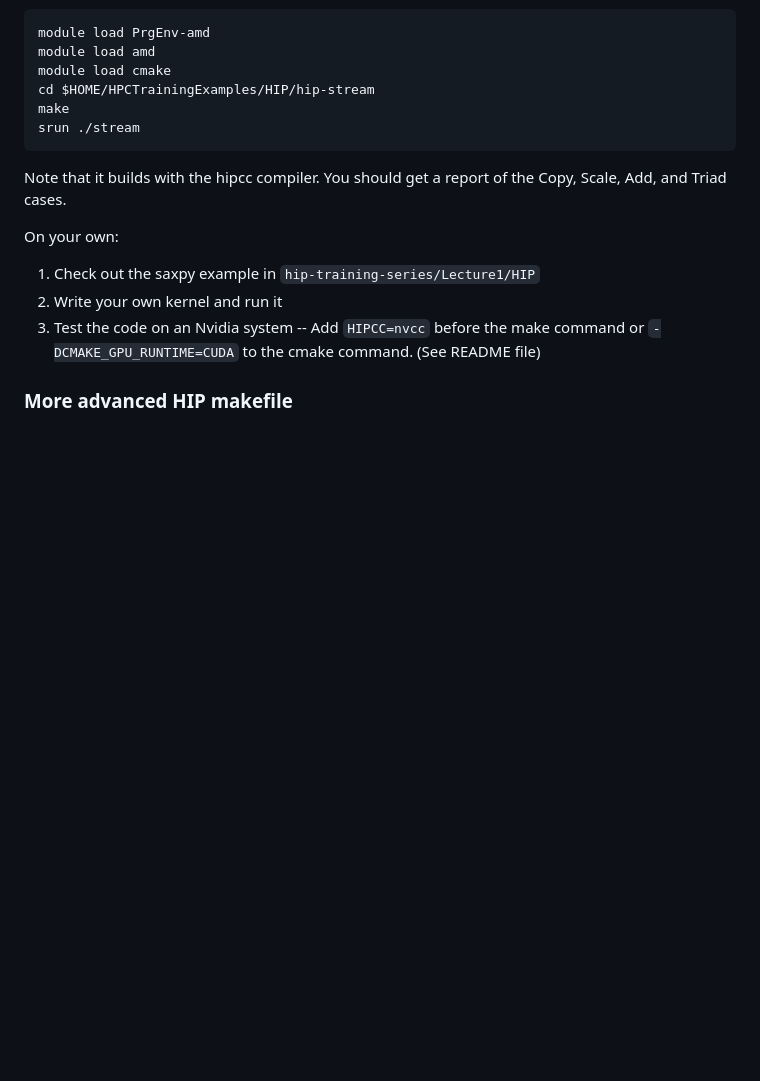
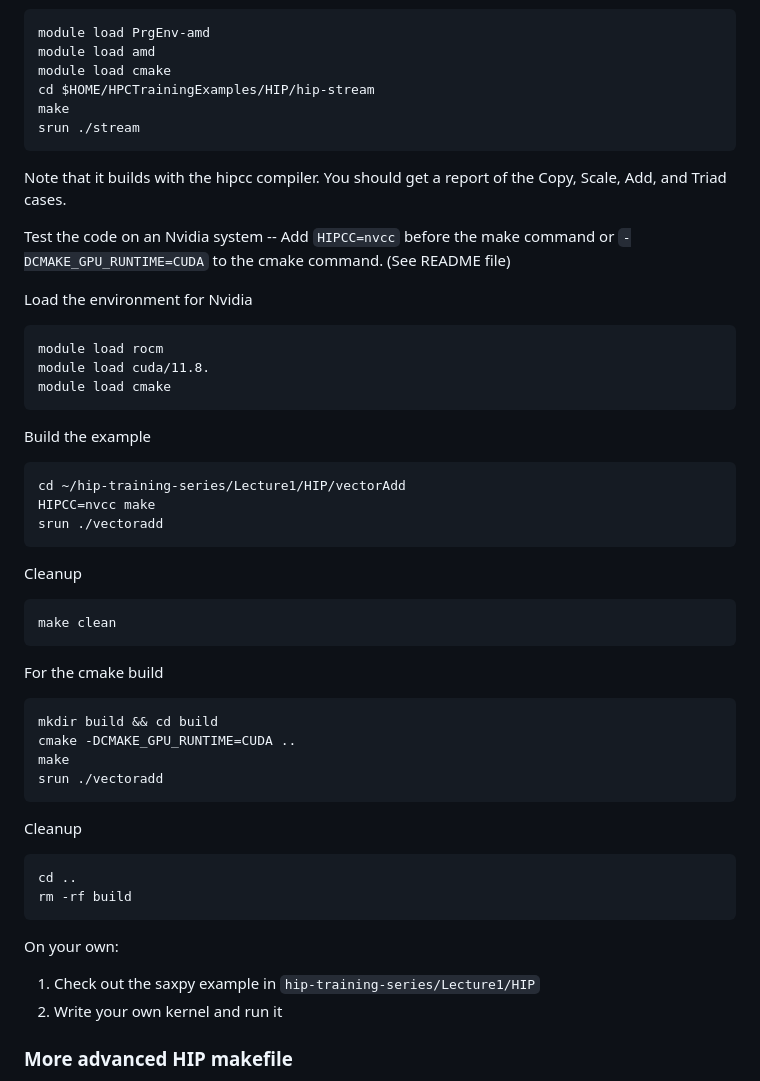
Before and after one commit to olcf/hip-training-series, a Markdown page: Lecture1/01 Exercises for HIP Introduction.md, the part around the change. Rendered like a GitHub page; blank space fills up the shorter version.

Commit message:
Update 01 Exercises for HIP Introduction.md
Adding rough Nvidia instructions

````diff
--- a/Lecture1/01 Exercises for HIP Introduction.md
+++ b/Lecture1/01 Exercises for HIP Introduction.md
@@ -135,11 +135,44 @@ srun ./stream
 ```
 Note that it builds with the hipcc compiler. You should get a report of the Copy, Scale, Add, and Triad cases.
 
+Test the code on an Nvidia system -- Add `HIPCC=nvcc` before the make command or `-DCMAKE_GPU_RUNTIME=CUDA` to the cmake command. (See README file)
+
+Load the environment for Nvidia
+
+```
+module load rocm
+module load cuda/11.8.
+module load cmake
+```
+Build the example
+
+```
+cd ~/hip-training-series/Lecture1/HIP/vectorAdd
+HIPCC=nvcc make
+srun ./vectoradd
+```
+Cleanup
+
+```
+make clean
+```
+For the cmake build
+
+```
+mkdir build && cd build
+cmake -DCMAKE_GPU_RUNTIME=CUDA ..
+make
+srun ./vectoradd
+```
+Cleanup
+```
+cd ..
+rm -rf build
+```
 On your own:
 
 1. Check out the saxpy example in `hip-training-series/Lecture1/HIP`
 2. Write your own kernel and run it
-3. Test the code on an Nvidia system -- Add `HIPCC=nvcc` before the make command or `-DCMAKE_GPU_RUNTIME=CUDA` to the cmake command. (See README file)
 
 ### More advanced HIP makefile
 
````
